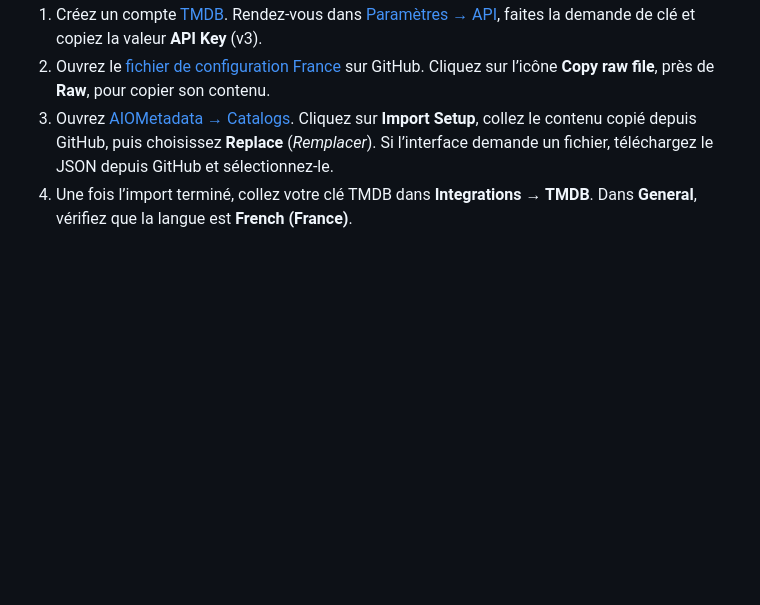
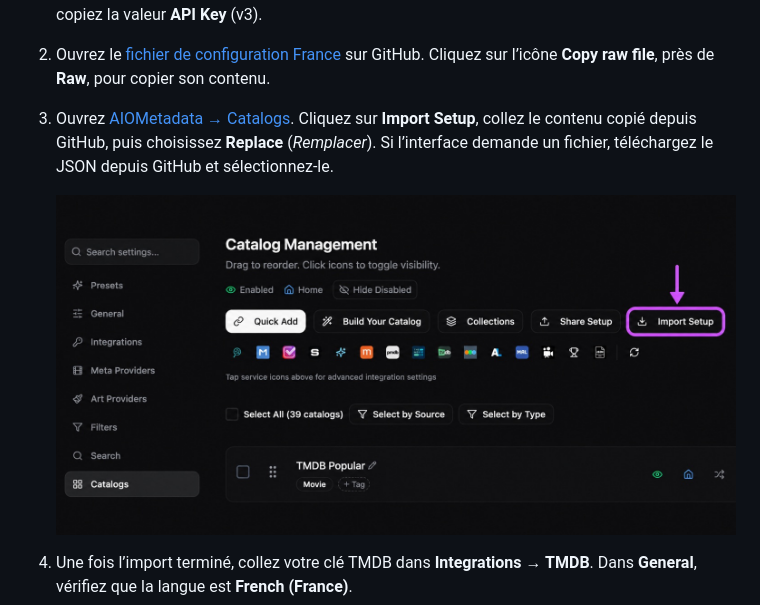
Before and after one commit to valentinBoch/Stremio-France-Config, a Markdown page: README.md, the part around the change. GitHub-like rendering; pictures changed too: docs/aiometadata-import-setup.jpg (added); blank space fills up the shorter version.

Commit message:
docs: illustrer le bouton Import Setup d’AIOMetadata

```diff
--- a/README.md
+++ b/README.md
@@ -32,6 +32,9 @@ AIOMetadata fournit les fiches, affiches et catalogues de films et de séries. I
 1. Créez un compte [TMDB](https://www.themoviedb.org/). Rendez-vous dans [Paramètres → API](https://www.themoviedb.org/settings/api), faites la demande de clé et copiez la valeur **API Key** (v3).
 2. Ouvrez le [fichier de configuration France](aiometadata-config-2026-05-20.json) sur GitHub. Cliquez sur l’icône **Copy raw file**, près de **Raw**, pour copier son contenu.
 3. Ouvrez [AIOMetadata → Catalogs](https://aiometadata.elfhosted.com/configure/#catalogs). Cliquez sur **Import Setup**, collez le contenu copié depuis GitHub, puis choisissez **Replace** (*Remplacer*). Si l’interface demande un fichier, téléchargez le JSON depuis GitHub et sélectionnez-le.
+
+   ![Dans l’onglet Catalogs, le bouton Import Setup est tout à droite, juste après Share Setup. Une flèche violette le signale.](docs/aiometadata-import-setup.jpg)
+
 4. Une fois l’import terminé, collez votre clé TMDB dans **Integrations → TMDB**. Dans **General**, vérifiez que la langue est **French (France)**.
 5. Cliquez sur **Save Configuration**, puis copiez le lien d’installation. Ouvrez [Stremio Web → Extensions](https://web.stremio.com/#/addons), cliquez sur **+ Add addon**, collez le lien et confirmez avec **Install**.
 
```
